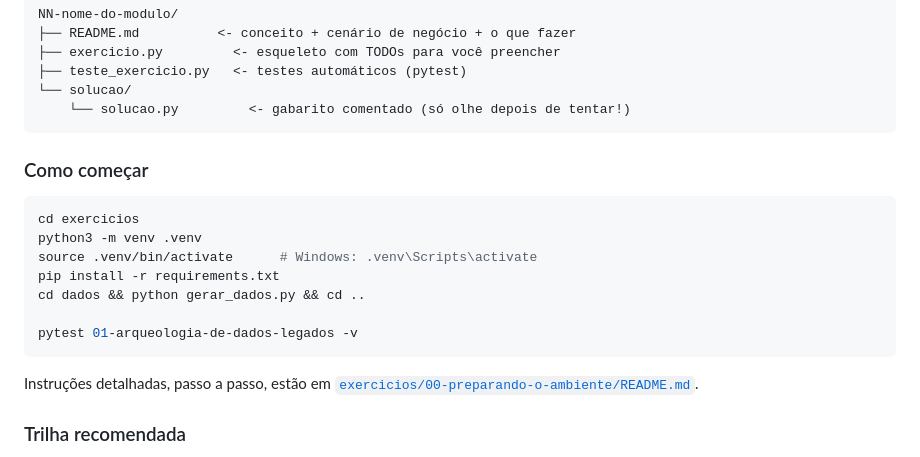
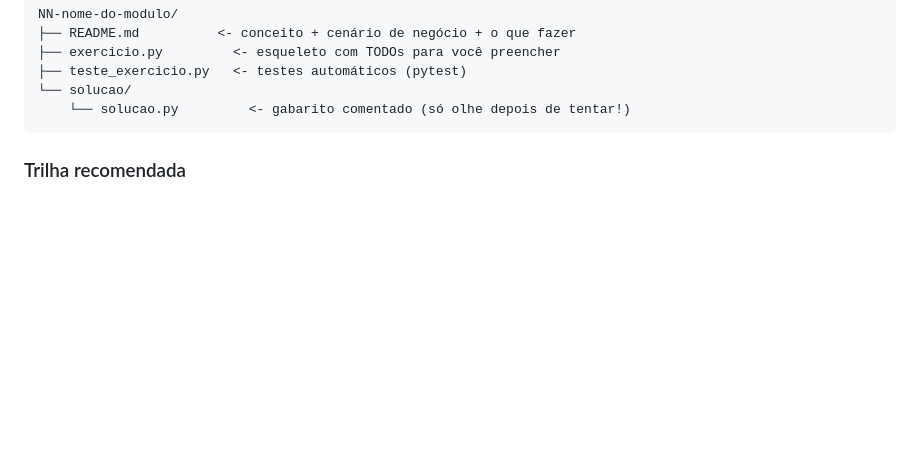
Before and after one commit to eumagnun/livro-horizonte-na-paulista, a Markdown page: README.md, the part around the change. Rendered like a GitHub page; blank space fills up the shorter version.

Commit message:
Ajuste instruções

````diff
--- a/README.md
+++ b/README.md
@@ -94,20 +94,8 @@ NN-nome-do-modulo/
     └── solucao.py         <- gabarito comentado (só olhe depois de tentar!)
 ```
 
-### Como começar
 
-```bash
-cd exercicios
-python3 -m venv .venv
-source .venv/bin/activate      # Windows: .venv\Scripts\activate
-pip install -r requirements.txt
-cd dados && python gerar_dados.py && cd ..
 
-pytest 01-arqueologia-de-dados-legados -v
-```
-
-Instruções detalhadas, passo a passo, estão em
-[`exercicios/00-preparando-o-ambiente/README.md`](exercicios/00-preparando-o-ambiente/README.md).
 
 ### Trilha recomendada
 
````
